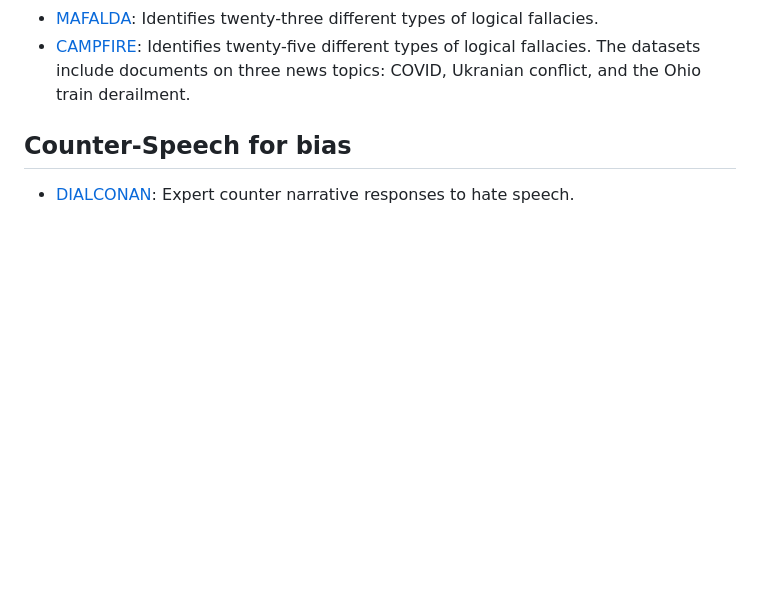
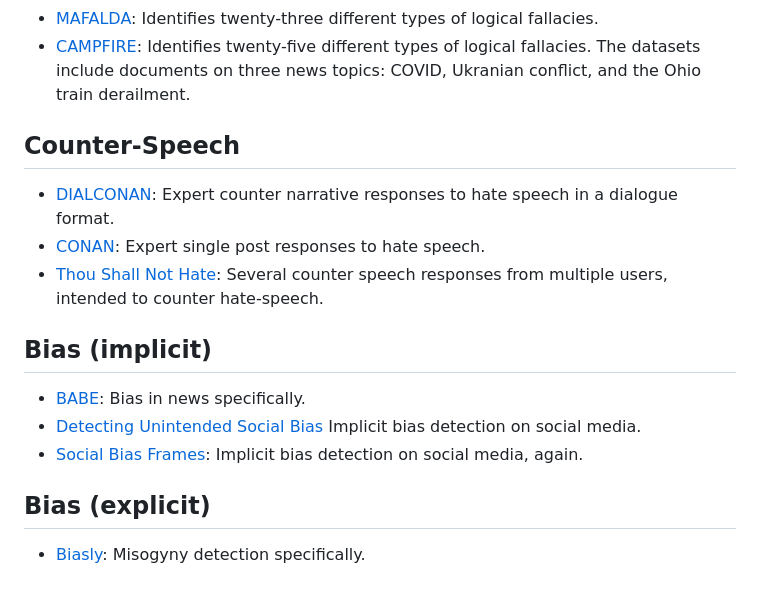
Before and after one commit to divilian/frozone, a Markdown page: data/datasets.md, the part around the change. Drawn GitHub-style; blank space fills up the shorter version.

```diff
--- a/data/datasets.md
+++ b/data/datasets.md
@@ -85,5 +85,21 @@ Overview: https://www.zubiaga.org/datasets/
 * [MAFALDA](https://github.com/ChadiHelwe/MAFALDA): Identifies twenty-three different types of logical fallacies.
 * [CAMPFIRE](https://github.com/melissatorgbi/CAMPFIRE): Identifies twenty-five different types of logical fallacies. The datasets include documents on three news topics: COVID, Ukranian conflict, and the Ohio train derailment.
 
-## Counter-Speech for bias
-* [DIALCONAN](https://github.com/marcoguerini/CONAN?tab=readme-ov-file#dialoconan): Expert counter narrative responses to hate speech.
+## Counter-Speech
+* [DIALCONAN](https://github.com/marcoguerini/CONAN?tab=readme-ov-file#dialoconan): Expert counter narrative responses to hate speech in a dialogue format.
+* [CONAN](https://huggingface.co/datasets/FrancophonIA/CONAN):
+Expert single post responses to hate speech.
+* [Thou Shall Not Hate](https://github.com/hate-alert/Countering_Hate_Speech_ICWSM2019):
+Several counter speech responses from multiple users, intended to counter hate-speech.
+
+## Bias (implicit)
+* [BABE](https://huggingface.co/datasets/mediabiasgroup/BABE):
+Bias in news specifically.
+* [Detecting Unintended Social Bias](https://github.com/sahoonihar/ToxicBias_CoNLL_2022/blob/main/Data/toxicbias_test.csv)
+Implicit bias detection on social media.
+* [Social Bias Frames](https://github.com/devitoska/social_bias_frames?tab=readme-ov-file):
+Implicit bias detection on social media, again.
+
+## Bias (explicit)
+* [Biasly](https://huggingface.co/datasets/mila-ai4h/biasly-data):
+Misogyny detection specifically.
```
